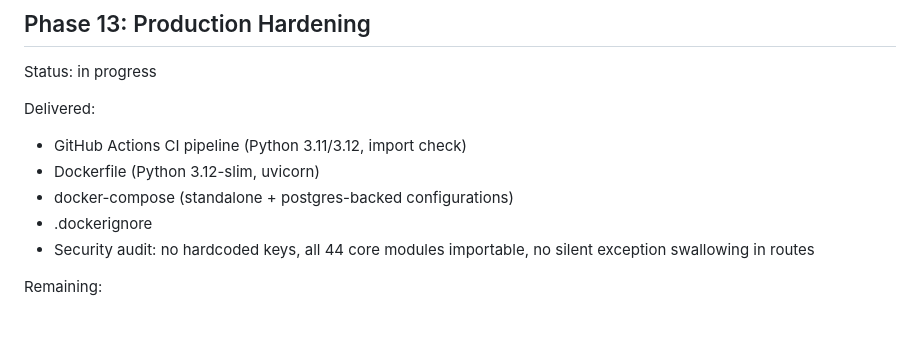
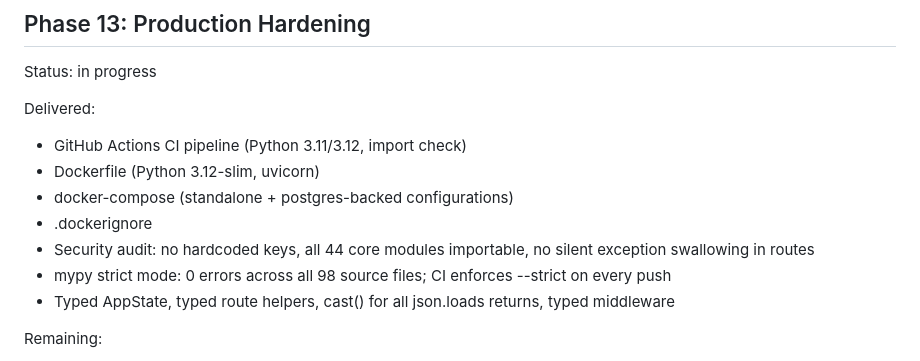
Before and after one commit to brownjuly2003-code/GraceKelly, a Markdown page: docs/phased-roadmap.md, the part around the change. Drawn GitHub-style; blank space fills up the shorter version.

Commit message:
docs: update Phase 13 — mypy strict delivered
Co-Authored-By: Claude Sonnet 4.6 <noreply@anthropic.com>

```diff
--- a/docs/phased-roadmap.md
+++ b/docs/phased-roadmap.md
@@ -198,6 +198,8 @@ Delivered:
 - docker-compose (standalone + postgres-backed configurations)
 - .dockerignore
 - Security audit: no hardcoded keys, all 44 core modules importable, no silent exception swallowing in routes
+- mypy strict mode: 0 errors across all 98 source files; CI enforces --strict on every push
+- Typed AppState, typed route helpers, cast() for all json.loads returns, typed middleware
 
 Remaining:
 - Live testing with real multi-model consensus (multiple API keys)
```
